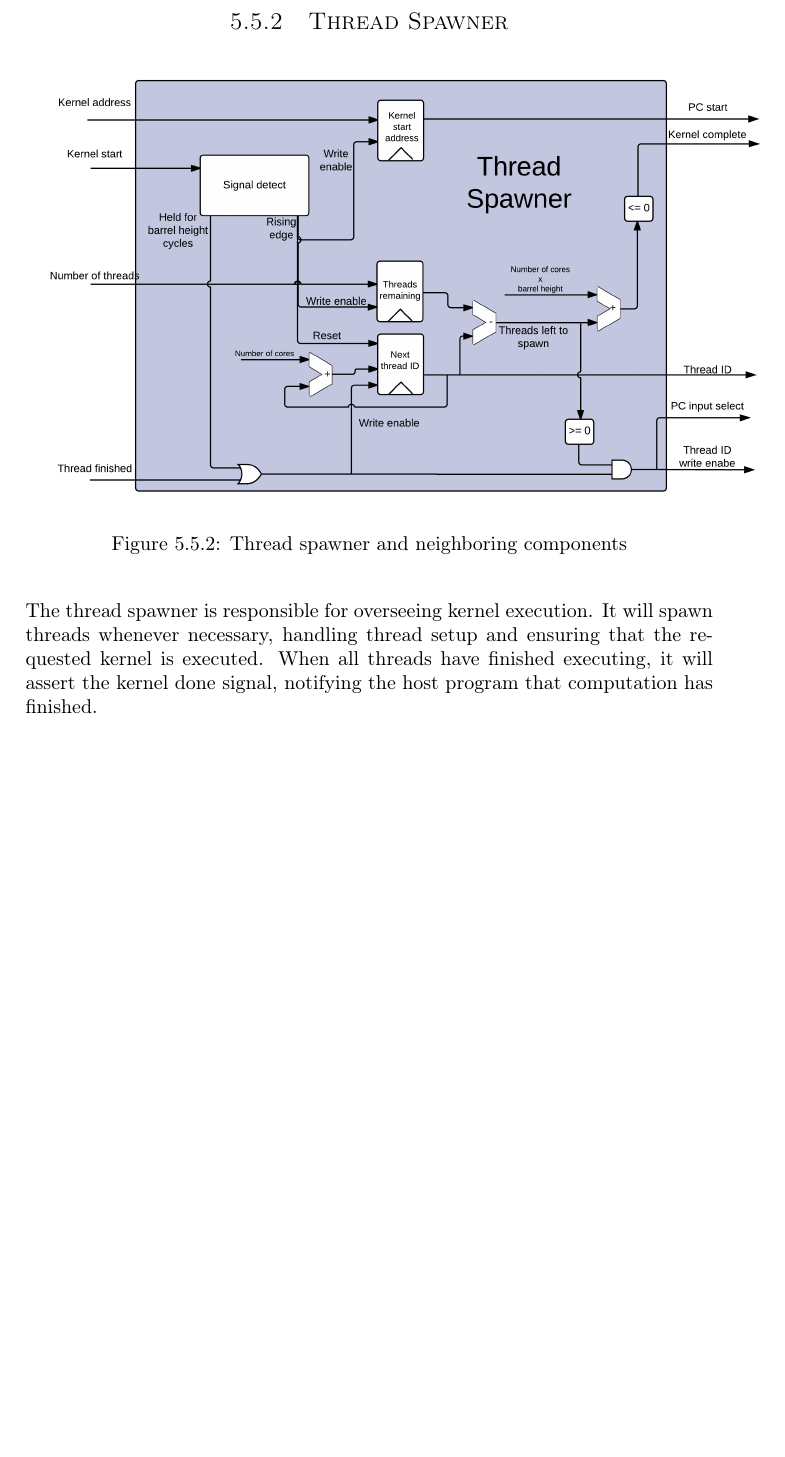
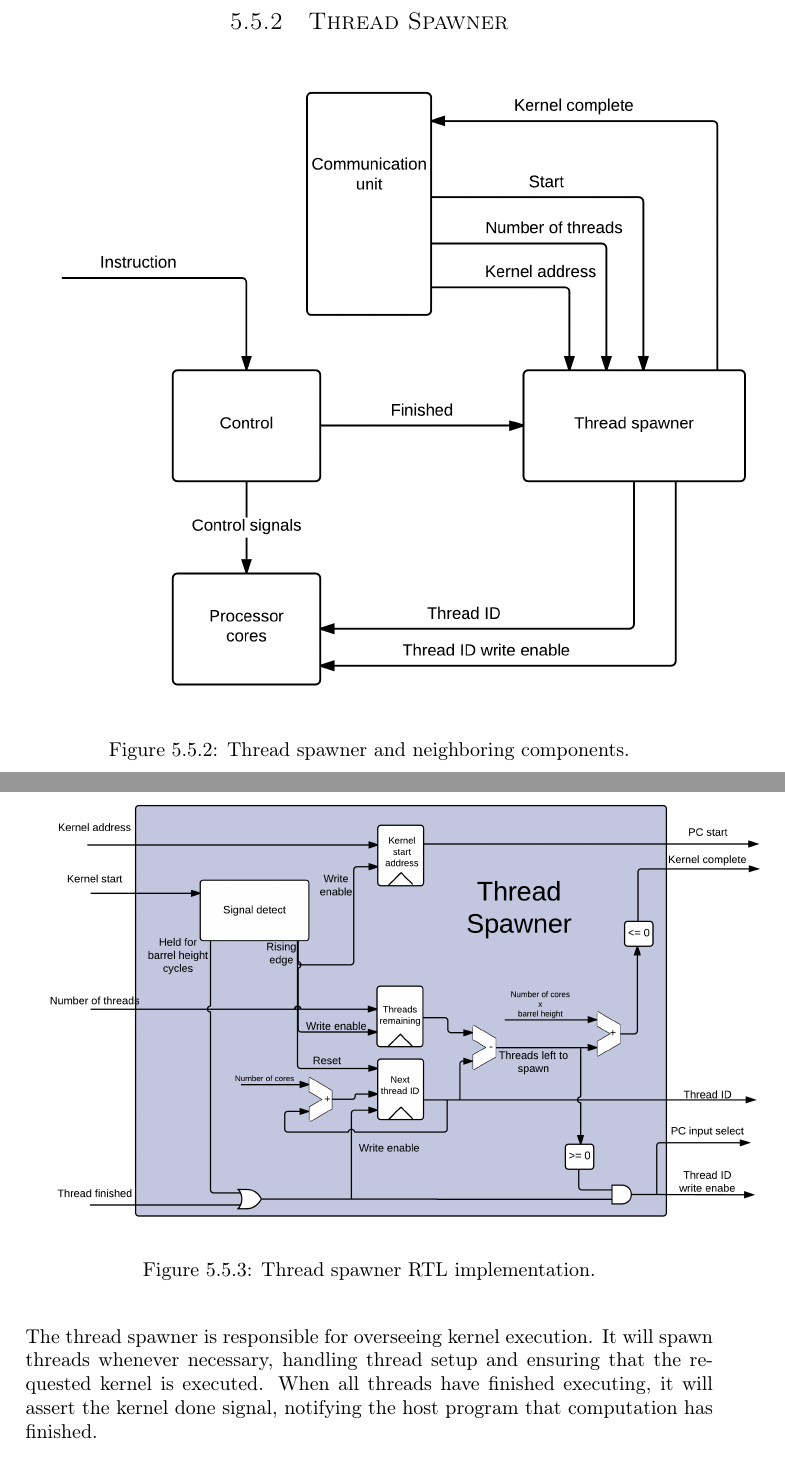
Before and after one commit to dmpro2014/report, a LaTeX thesis (report/main/report.tex, which reads report/gpu/thread-spawner.tex): part of page 26 of 70 before the commit and two parts of pages 26 and 27 of 71 after it, the two joined at a grey line, cut so that both start at the same text, the shorter picture padded with empty space. Compiled offline with pdfLaTeX.

Commit message:
Re-adds the thread spawner overview picture

```diff
--- a/report/gpu/thread-spawner.tex
+++ b/report/gpu/thread-spawner.tex
@@ -1,10 +1,17 @@
 \subsection{Thread Spawner}
+
 
 \begin{figure}[H]
 	\centering
+	\includegraphics[width=1.1\textwidth]{../gpu/diagrams/thread_spawner_overview.png}
+	\caption{Thread spawner and neighboring components.}
+	\label{fig:thread_spawner_overview}
+\end{figure}
+\begin{figure}[H]
+	\centering
 	\includegraphics[width=1.1\textwidth]{../gpu/diagrams/thread_spawner.png}
-	\caption{Thread spawner and neighboring components}
-	\label{fig:thread_spawner}
+	\caption{Thread spawner RTL implementation.}
+	\label{fig:thread_spawner_rtl}
 \end{figure}
 
 The thread spawner is responsible for overseeing kernel execution.
```
Also changed, not shown: report/gpu/diagrams/thread_spawner_overview.png (added).
